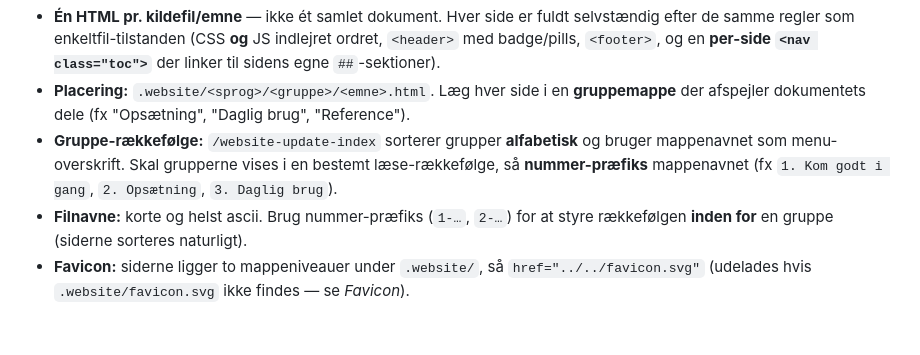
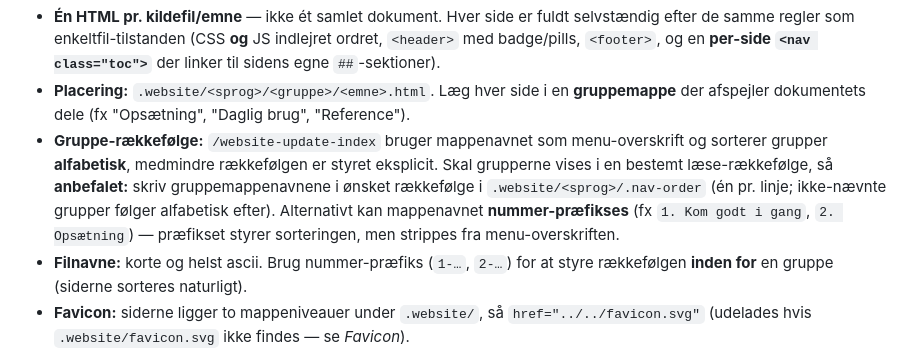
Before and after one commit to pkretzmann/Claude4BC, a Markdown page: commands/website-build.md, the part around the change. Drawn GitHub-style; blank space fills up the shorter version.

```diff
--- a/commands/website-build.md
+++ b/commands/website-build.md
@@ -78,9 +78,12 @@ Regler (forskelle fra "ét dokument"):
   `<footer>`, og en **per-side `<nav class="toc">`** der linker til sidens egne `##`-sektioner).
 - **Placering:** `.website/<sprog>/<gruppe>/<emne>.html`. Læg hver side i en **gruppemappe** der
   afspejler dokumentets dele (fx "Opsætning", "Daglig brug", "Reference").
-- **Gruppe-rækkefølge:** `/website-update-index` sorterer grupper **alfabetisk** og bruger mappenavnet som
-  menu-overskrift. Skal grupperne vises i en bestemt læse-rækkefølge, så **nummer-præfiks** mappenavnet
-  (fx `1. Kom godt i gang`, `2. Opsætning`, `3. Daglig brug`).
+- **Gruppe-rækkefølge:** `/website-update-index` bruger mappenavnet som menu-overskrift og sorterer
+  grupper **alfabetisk**, medmindre rækkefølgen er styret eksplicit. Skal grupperne vises i en
+  bestemt læse-rækkefølge, så **anbefalet:** skriv gruppemappenavnene i ønsket rækkefølge i
+  `.website/<sprog>/.nav-order` (én pr. linje; ikke-nævnte grupper følger alfabetisk efter).
+  Alternativt kan mappenavnet **nummer-præfikses** (fx `1. Kom godt i gang`, `2. Opsætning`) —
+  præfikset styrer sorteringen, men strippes fra menu-overskriften.
 - **Filnavne:** korte og helst ascii. Brug nummer-præfiks (`1-…`, `2-…`) for at styre rækkefølgen
   **inden for** en gruppe (siderne sorteres naturligt).
 - **Favicon:** siderne ligger to mappeniveauer under `.website/`, så `href="../../favicon.svg"`
```
Also changed, not shown: commands/website-update-index.md (+18 -3 lines).
